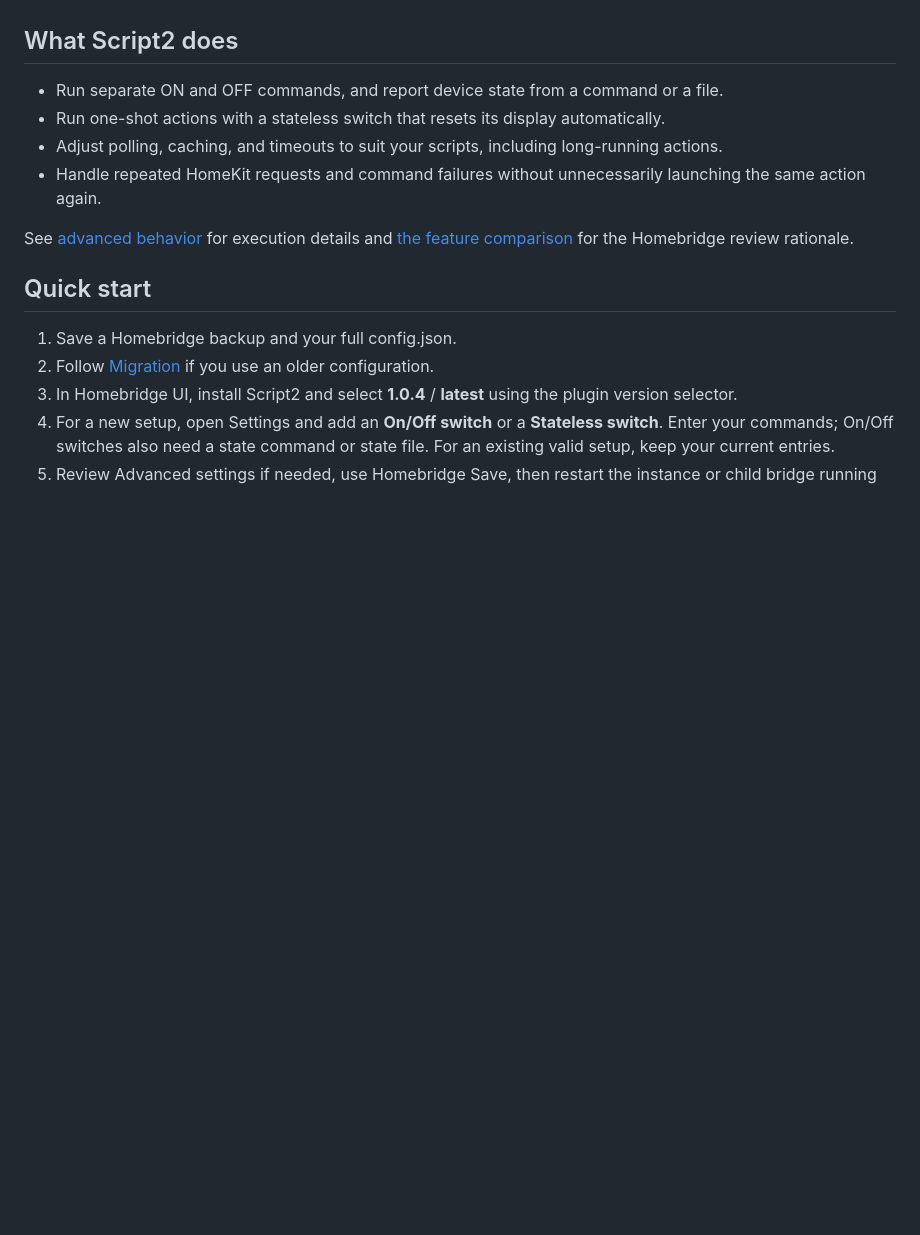
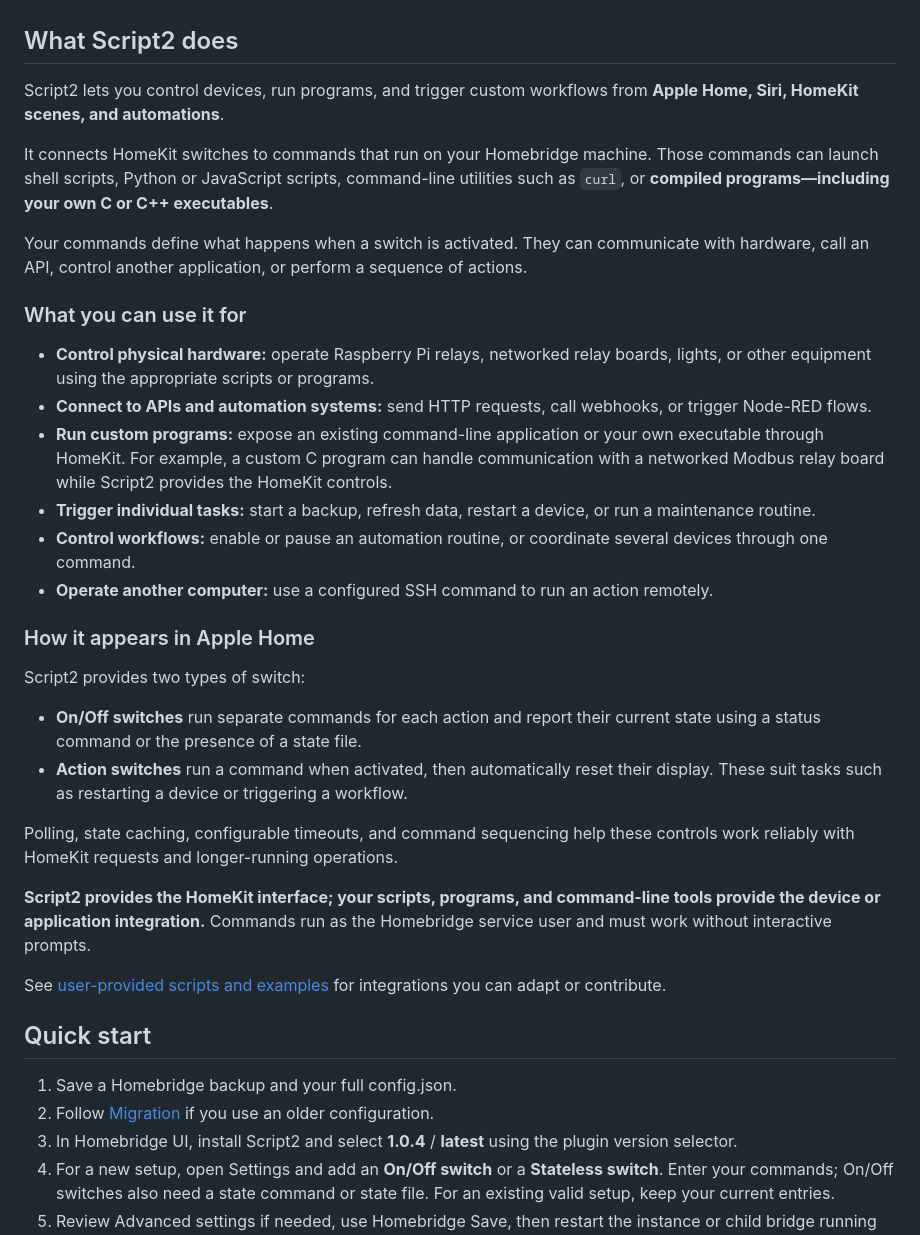
Before and after one commit to pponce/homebridge-script2, a Markdown page: README.md, the part around the change. GitHub-like rendering; blank space fills up the shorter version.

Commit message:
Expand README overview to cover programs and custom integrations

```diff
--- a/README.md
+++ b/README.md
@@ -20,13 +20,33 @@ Run your own scripts from Apple Home and Siri using Homebridge.
 
 ## What Script2 does
 
-- Run separate ON and OFF commands, and report device state from a command or a file.
-- Run one-shot actions with a stateless switch that resets its display automatically.
-- Adjust polling, caching, and timeouts to suit your scripts, including long-running actions.
-- Handle repeated HomeKit requests and command failures without unnecessarily launching the same action again.
+Script2 lets you control devices, run programs, and trigger custom workflows from **Apple Home, Siri, HomeKit scenes, and automations**.
 
-See [advanced behavior](#advanced-behavior) for execution details and [the feature comparison](VERIFICATION.md) for the Homebridge review rationale.
+It connects HomeKit switches to commands that run on your Homebridge machine. Those commands can launch shell scripts, Python or JavaScript scripts, command-line utilities such as `curl`, or **compiled programs—including your own C or C++ executables**.
 
+Your commands define what happens when a switch is activated. They can communicate with hardware, call an API, control another application, or perform a sequence of actions.
+
+### What you can use it for
+
+- **Control physical hardware:** operate Raspberry Pi relays, networked relay boards, lights, or other equipment using the appropriate scripts or programs.
+- **Connect to APIs and automation systems:** send HTTP requests, call webhooks, or trigger Node-RED flows.
+- **Run custom programs:** expose an existing command-line application or your own executable through HomeKit. For example, a custom C program can handle communication with a networked Modbus relay board while Script2 provides the HomeKit controls.
+- **Trigger individual tasks:** start a backup, refresh data, restart a device, or run a maintenance routine.
+- **Control workflows:** enable or pause an automation routine, or coordinate several devices through one command.
+- **Operate another computer:** use a configured SSH command to run an action remotely.
+
+### How it appears in Apple Home
+
+Script2 provides two types of switch:
+
+- **On/Off switches** run separate commands for each action and report their current state using a status command or the presence of a state file.
+- **Action switches** run a command when activated, then automatically reset their display. These suit tasks such as restarting a device or triggering a workflow.
+
+Polling, state caching, configurable timeouts, and command sequencing help these controls work reliably with HomeKit requests and longer-running operations.
+
+**Script2 provides the HomeKit interface; your scripts, programs, and command-line tools provide the device or application integration.** Commands run as the Homebridge service user and must work without interactive prompts.
+
+See [user-provided scripts and examples](userProvidedScripts/) for integrations you can adapt or contribute.
 
 ## Quick start
 
```
